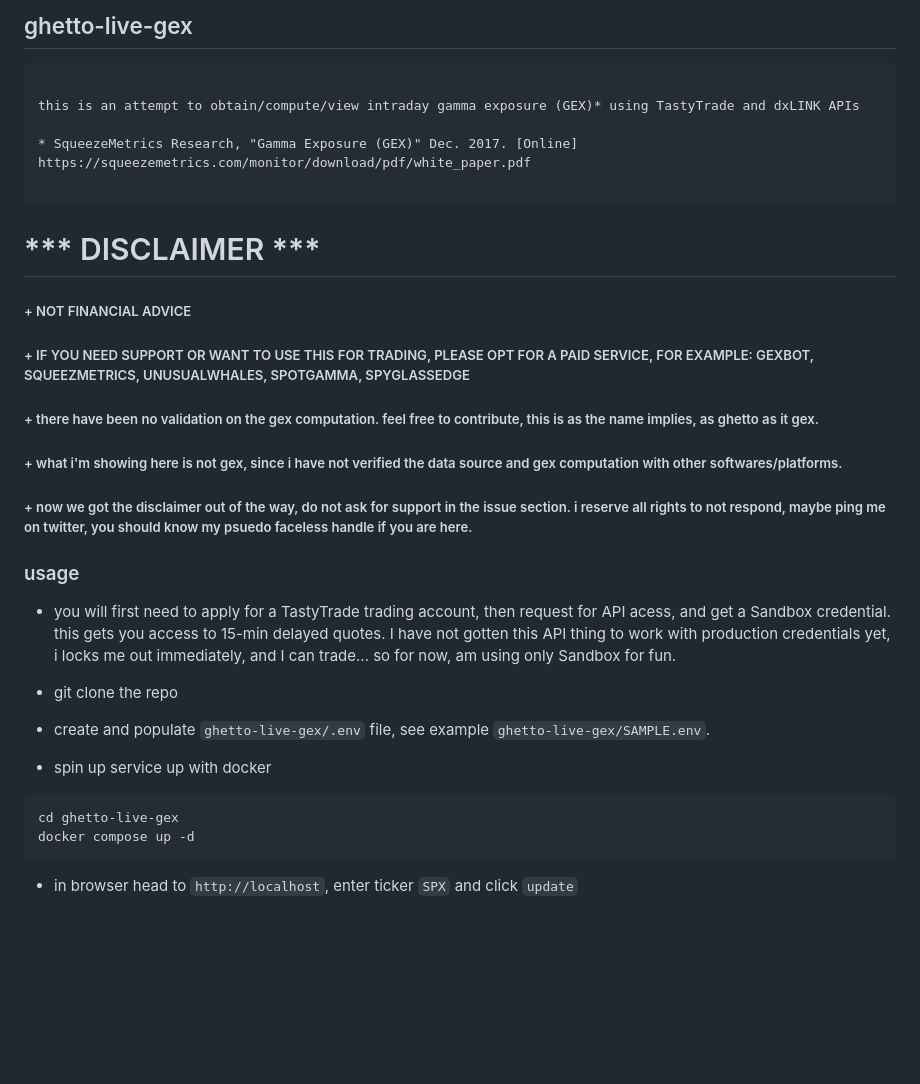
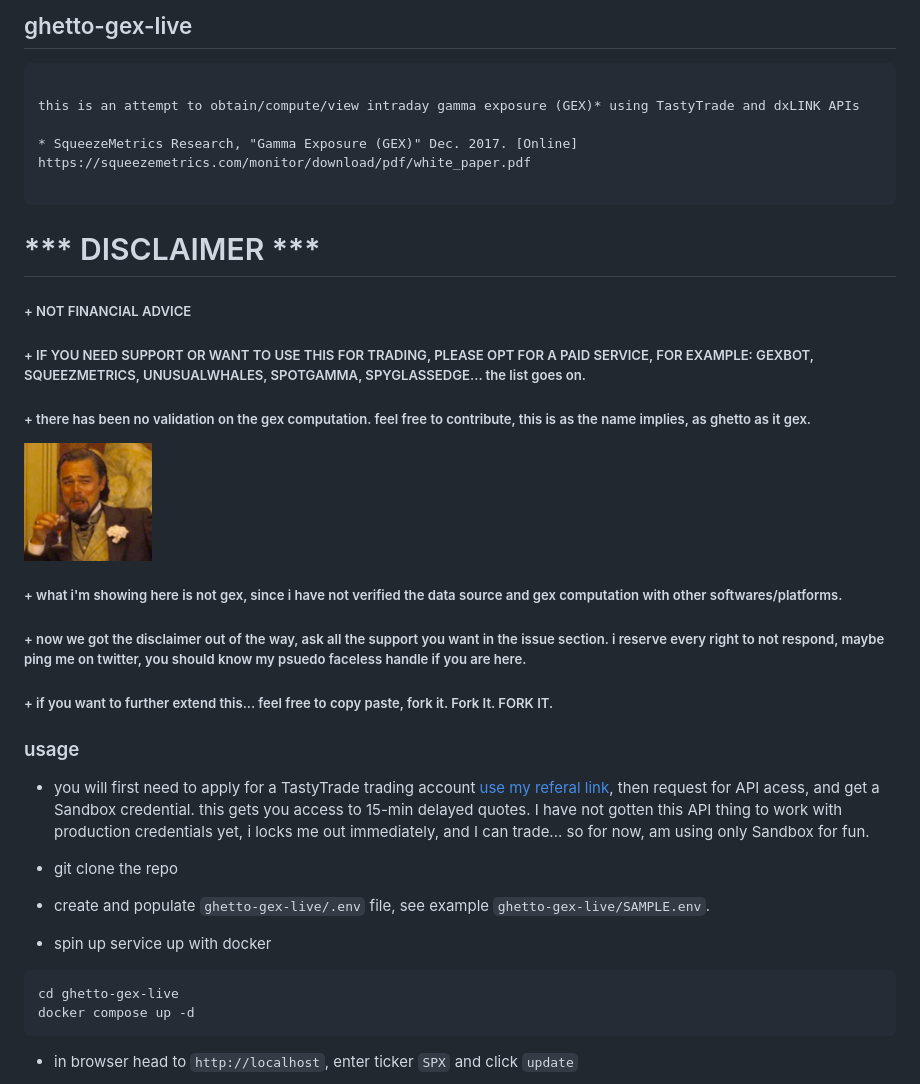
Before and after one commit to pangyuteng/ghetto-gex, a Markdown page: README.md, the part around the change printed below. GitHub-like rendering; pictures changed too: static/leo-laughing.png (added); blank space fills up the shorter version.

````diff
--- a/README.md
+++ b/README.md
@@ -1,6 +1,6 @@
 
 
-## ghetto-live-gex
+## ghetto-gex-live
 
 ```
 
@@ -14,27 +14,30 @@ this is an attempt to obtain/compute/view intraday gamma exposure (GEX)* using T
 
 ##### + NOT FINANCIAL ADVICE
 
-##### + IF YOU NEED SUPPORT OR WANT TO USE THIS FOR TRADING, PLEASE OPT FOR A PAID SERVICE, FOR EXAMPLE: GEXBOT, SQUEEZMETRICS, UNUSUALWHALES, SPOTGAMMA, SPYGLASSEDGE
+##### + IF YOU NEED SUPPORT OR WANT TO USE THIS FOR TRADING, PLEASE OPT FOR A PAID SERVICE, FOR EXAMPLE: GEXBOT, SQUEEZMETRICS, UNUSUALWHALES, SPOTGAMMA, SPYGLASSEDGE... the list goes on.
 
-##### + there have been no validation on the gex computation. feel free to contribute, this is as the name implies, as ghetto as it gex.
+##### + there has been no validation on the gex computation. feel free to contribute, this is as the name implies, as ghetto as it gex.
+
+<img src="./static/leo-laughing.png" width="128px">
 
 ##### + what i'm showing here is not gex, since i have not verified the data source and gex computation with other softwares/platforms.
 
-##### + now we got the disclaimer out of the way, do not ask for support in the issue section. i reserve all rights to not respond, maybe ping me on twitter, you should know my psuedo faceless handle if you are here.
+##### + now we got the disclaimer out of the way, ask all the support you want in the issue section. i reserve every right to not respond, maybe ping me on twitter, you should know my psuedo faceless handle if you are here.
 
+##### + if you want to further extend this... feel free to copy paste, fork it. Fork It. FORK IT.
 
 ### usage
 
-+ you will first need to apply for a TastyTrade trading account, then request for API acess, and get a Sandbox credential. this gets you access to 15-min delayed quotes. I have not gotten this API thing to work with production credentials yet, i locks me out immediately, and I can trade... so for now, am using only Sandbox for fun.
++ you will first need to apply for a TastyTrade trading account [use my referal link](https://open.tastytrade.com/signup?referralCode=VH3PTJ43AD), then request for API acess, and get a Sandbox credential. this gets you access to 15-min delayed quotes. I have not gotten this API thing to work with production credentials yet, i locks me out immediately, and I can trade... so for now, am using only Sandbox for fun.
 
 + git clone the repo
 
-+ create and populate `ghetto-live-gex/.env` file, see example `ghetto-live-gex/SAMPLE.env`.
++ create and populate `ghetto-gex-live/.env` file, see example `ghetto-gex-live/SAMPLE.env`.
 
 + spin up service up with docker
 
 ```
-cd ghetto-live-gex
+cd ghetto-gex-live
 docker compose up -d
 ```
 
````
Also changed, not shown: other parts of README.md (+35 -4 lines), static/ok-bye.gif (added).
